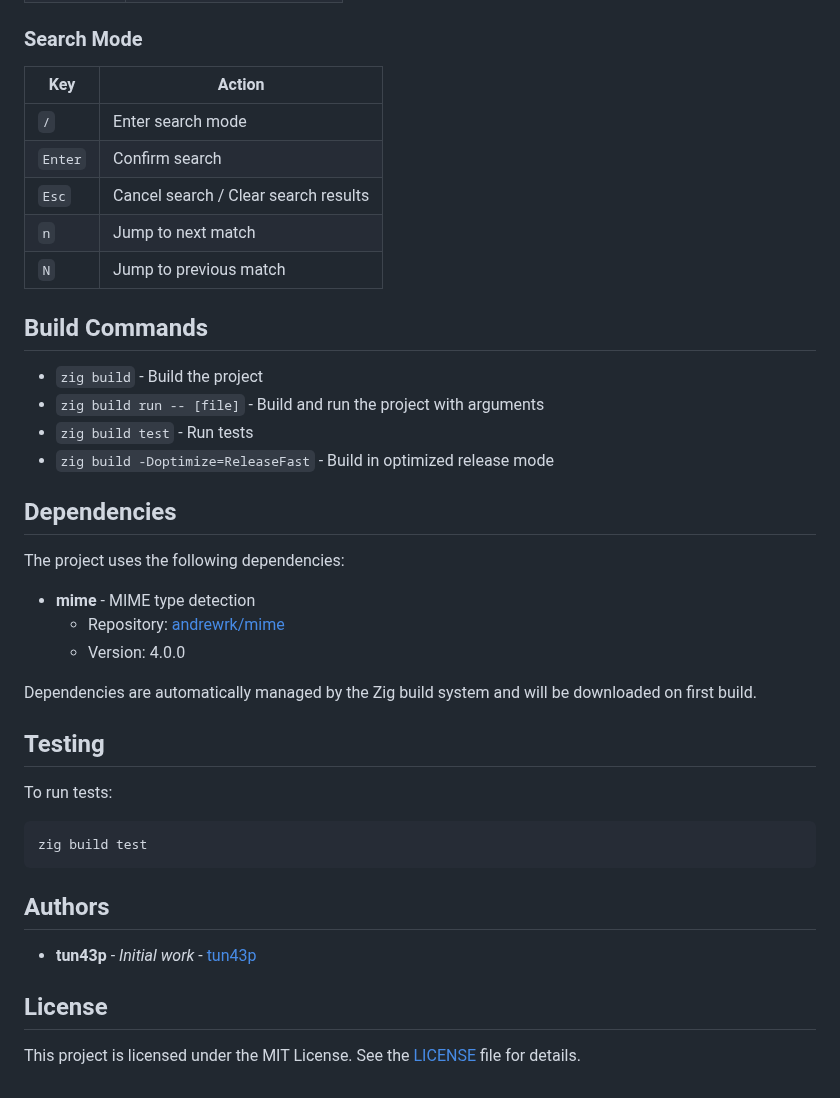
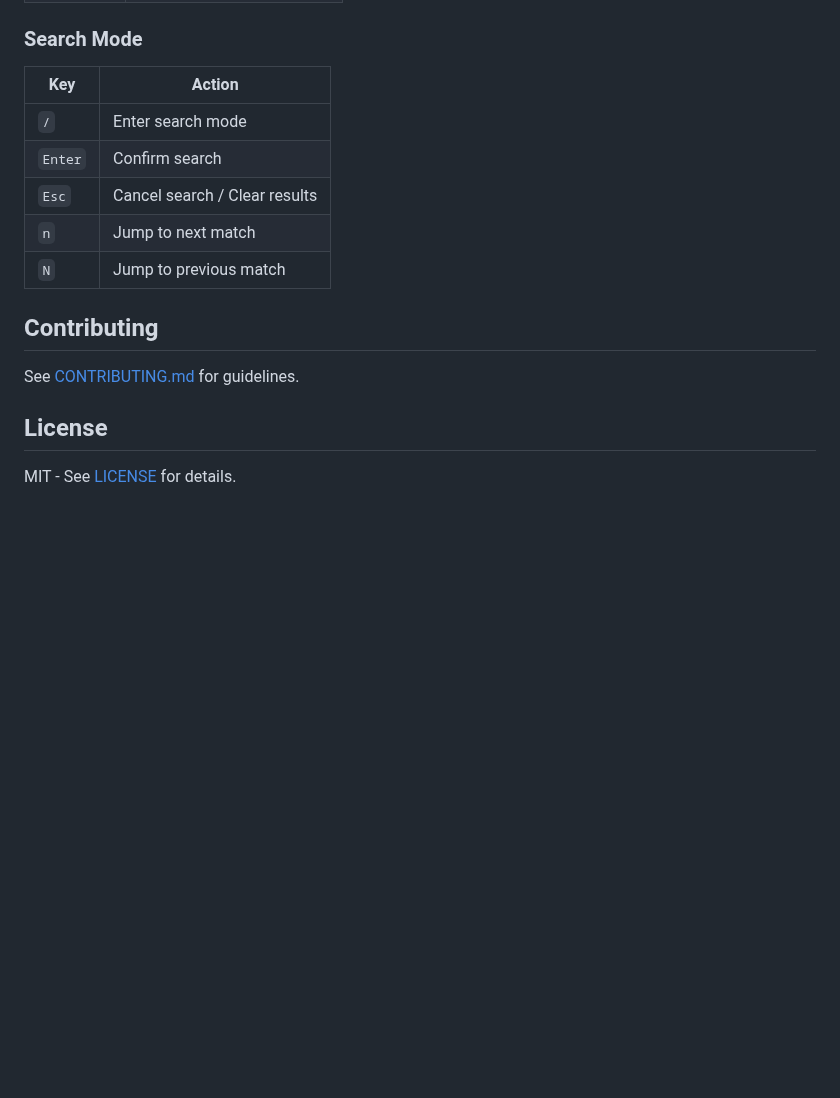
Before and after one commit to tun43p/zat, a Markdown page: README.md, the part around one of its changes. GitHub-like rendering; blank space fills up the shorter version.

````diff
--- a/README.md
+++ b/README.md
@@ -145,43 +72,18 @@ Then add `~/.local/bin` to your PATH if not already done.
 
 ### Search Mode
 
-| Key     | Action                               |
-| ------- | ------------------------------------ |
-| `/`     | Enter search mode                    |
-| `Enter` | Confirm search                       |
-| `Esc`   | Cancel search / Clear search results |
-| `n`     | Jump to next match                   |
-| `N`     | Jump to previous match               |
+| Key     | Action                        |
+| ------- | ----------------------------- |
+| `/`     | Enter search mode             |
+| `Enter` | Confirm search                |
+| `Esc`   | Cancel search / Clear results |
+| `n`     | Jump to next match            |
+| `N`     | Jump to previous match        |
 
-## Build Commands
+## Contributing
 
-- `zig build` - Build the project
-- `zig build run -- [file]` - Build and run the project with arguments
-- `zig build test` - Run tests
-- `zig build -Doptimize=ReleaseFast` - Build in optimized release mode
-
-## Dependencies
-
-The project uses the following dependencies:
-
-- **mime** - MIME type detection
-  - Repository: [andrewrk/mime](https://github.com/andrewrk/mime)
-  - Version: 4.0.0
-
-Dependencies are automatically managed by the Zig build system and will be downloaded on first build.
-
-## Testing
-
-To run tests:
-
-```bash
-zig build test
-```
-
-## Authors
-
-- **tun43p** - _Initial work_ - [tun43p](https://github.com/tun43p)
+See [CONTRIBUTING.md](CONTRIBUTING.md) for guidelines.
 
 ## License
 
-This project is licensed under the MIT License. See the [LICENSE](LICENSE) file for details.
+MIT - See [LICENSE](LICENSE) for details.
````
Also changed, not shown: other parts of README.md (+20 -93 lines), CONTRIBUTING.md (added, +102 -0 lines), docs/zat.png.
